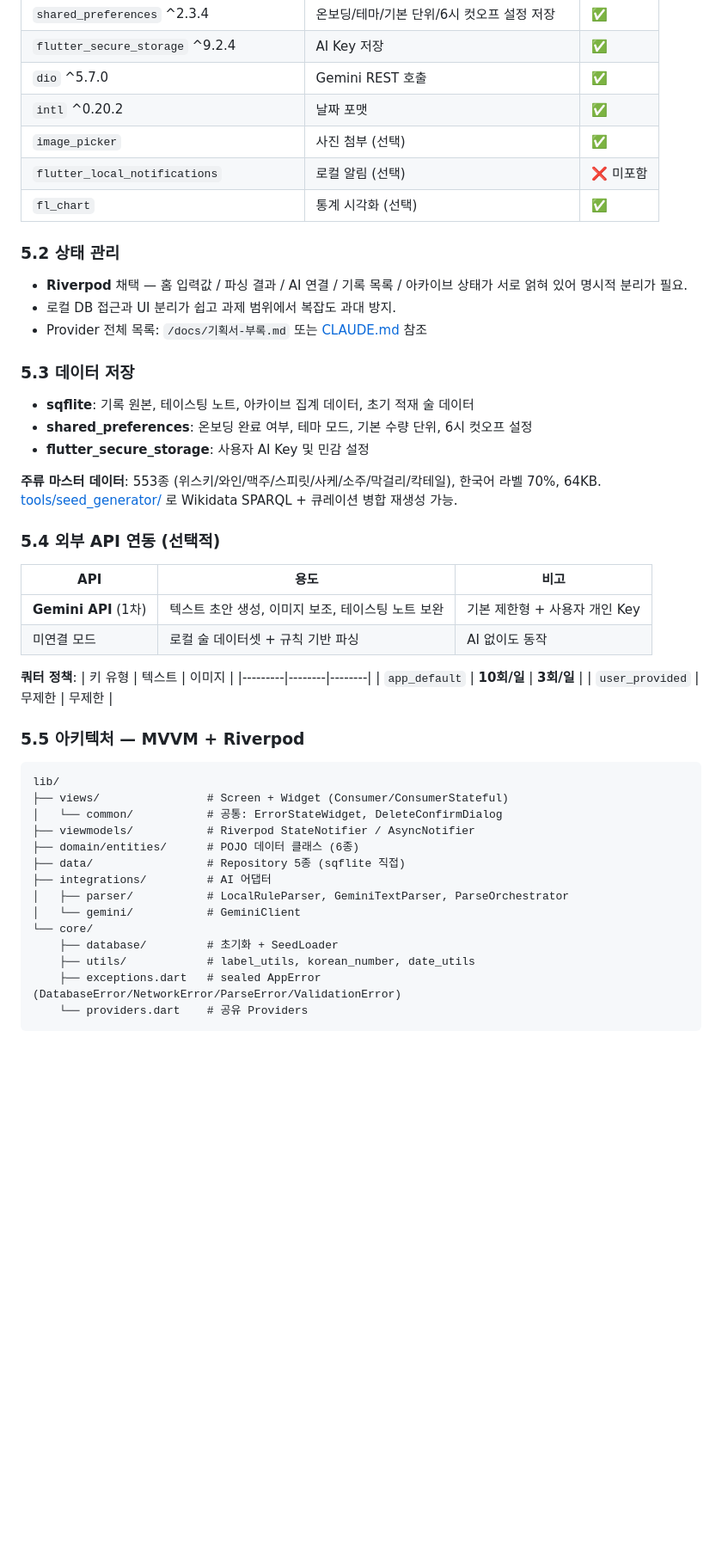
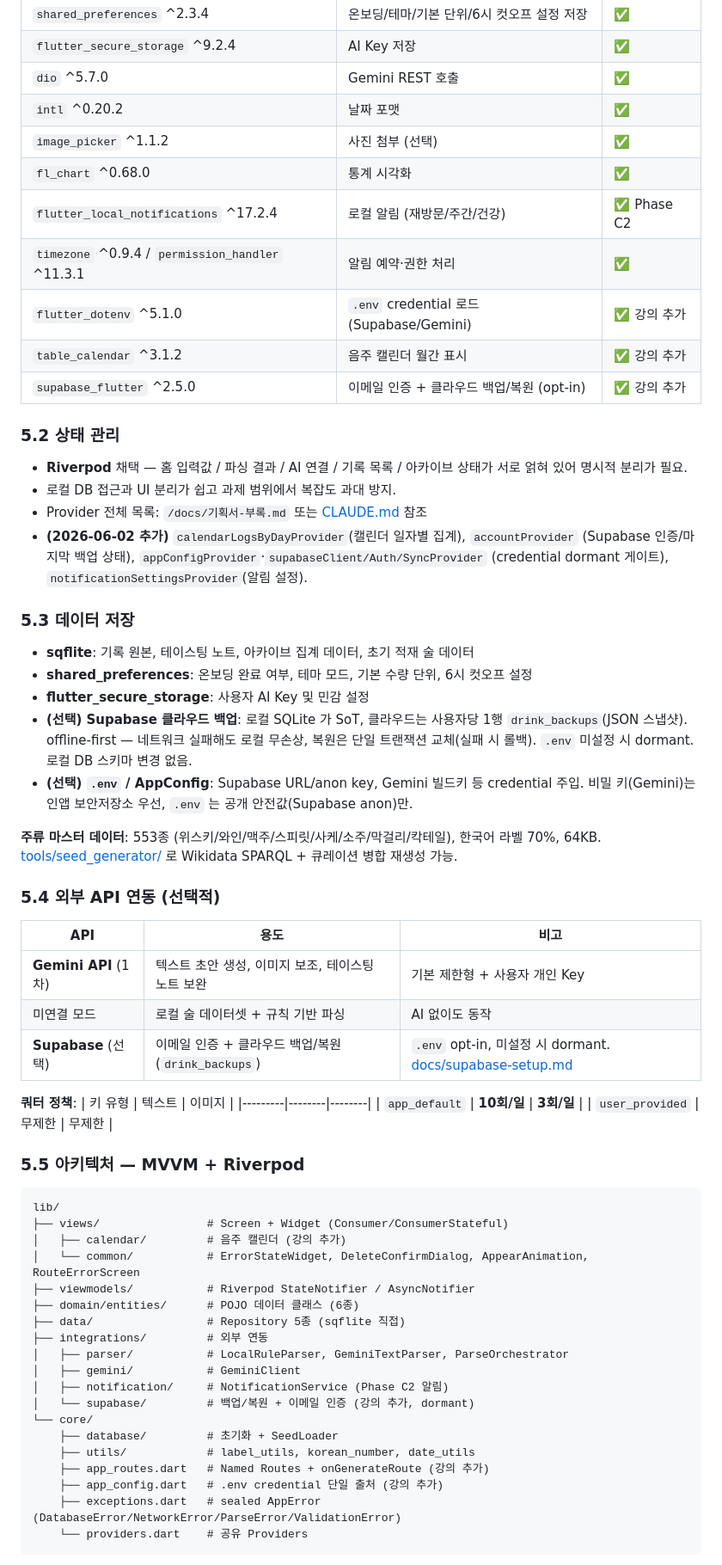
Before and after one commit to Roast-Fried/Albie, a Markdown page: docs/기획서.md, the part around one of its changes. Shown at 86% size. GitHub-like rendering; blank space fills up the shorter version.

````diff
--- a/docs/기획서.md
+++ b/docs/기획서.md
@@ -142,19 +157,31 @@
 | `flutter_secure_storage` ^9.2.4 | AI Key 저장 | ✅ |
 | `dio` ^5.7.0 | Gemini REST 호출 | ✅ |
 | `intl` ^0.20.2 | 날짜 포맷 | ✅ |
-| `image_picker` | 사진 첨부 (선택) | ✅ |
-| `flutter_local_notifications` | 로컬 알림 (선택) | ❌ 미포함 |
-| `fl_chart` | 통계 시각화 (선택) | ✅ |
+| `image_picker` ^1.1.2 | 사진 첨부 (선택) | ✅ |
+| `fl_chart` ^0.68.0 | 통계 시각화 | ✅ |
+| `flutter_local_notifications` ^17.2.4 | 로컬 알림 (재방문/주간/건강) | ✅ Phase C2 |
+| `timezone` ^0.9.4 / `permission_handler` ^11.3.1 | 알림 예약·권한 처리 | ✅ |
+| `flutter_dotenv` ^5.1.0 | `.env` credential 로드 (Supabase/Gemini) | ✅ 강의 추가 |
+| `table_calendar` ^3.1.2 | 음주 캘린더 월간 표시 | ✅ 강의 추가 |
+| `supabase_flutter` ^2.5.0 | 이메일 인증 + 클라우드 백업/복원 (opt-in) | ✅ 강의 추가 |
 
 ### 5.2 상태 관리
 - **Riverpod** 채택 — 홈 입력값 / 파싱 결과 / AI 연결 / 기록 목록 / 아카이브 상태가 서로 얽혀 있어 명시적 분리가 필요.
 - 로컬 DB 접근과 UI 분리가 쉽고 과제 범위에서 복잡도 과대 방지.
 - Provider 전체 목록: `/docs/기획서-부록.md` 또는 [CLAUDE.md](../CLAUDE.md) 참조
+- **(2026-06-02 추가)** `calendarLogsByDayProvider`(캘린더 일자별 집계), `accountProvider`
+  (Supabase 인증/마지막 백업 상태), `appConfigProvider`·`supabaseClient/Auth/SyncProvider`
+  (credential dormant 게이트), `notificationSettingsProvider`(알림 설정).
 
 ### 5.3 데이터 저장
 - **sqflite**: 기록 원본, 테이스팅 노트, 아카이브 집계 데이터, 초기 적재 술 데이터
 - **shared_preferences**: 온보딩 완료 여부, 테마 모드, 기본 수량 단위, 6시 컷오프 설정
 - **flutter_secure_storage**: 사용자 AI Key 및 민감 설정
+- **(선택) Supabase 클라우드 백업**: 로컬 SQLite 가 SoT, 클라우드는 사용자당 1행
+  `drink_backups`(JSON 스냅샷). offline-first — 네트워크 실패해도 로컬 무손상,
+  복원은 단일 트랜잭션 교체(실패 시 롤백). `.env` 미설정 시 dormant. 로컬 DB 스키마 변경 없음.
+- **(선택) `.env` / AppConfig**: Supabase URL/anon key, Gemini 빌드키 등 credential 주입.
+  비밀 키(Gemini)는 인앱 보안저장소 우선, `.env` 는 공개 안전값(Supabase anon)만.
 
 **주류 마스터 데이터**: 553종 (위스키/와인/맥주/스피릿/사케/소주/막걸리/칵테일), 한국어 라벨 70%, 64KB. [tools/seed_generator/](../tools/seed_generator/) 로 Wikidata SPARQL + 큐레이션 병합 재생성 가능.
 
@@ -164,6 +191,7 @@
 |-----|------|------|
 | **Gemini API** (1차) | 텍스트 초안 생성, 이미지 보조, 테이스팅 노트 보완 | 기본 제한형 + 사용자 개인 Key |
 | 미연결 모드 | 로컬 술 데이터셋 + 규칙 기반 파싱 | AI 없이도 동작 |
+| **Supabase** (선택) | 이메일 인증 + 클라우드 백업/복원 (`drink_backups`) | `.env` opt-in, 미설정 시 dormant. [docs/supabase-setup.md](./supabase-setup.md) |
 
 **쿼터 정책**:
 | 키 유형 | 텍스트 | 이미지 |
@@ -175,16 +203,21 @@
 ```
 lib/
 ├── views/                # Screen + Widget (Consumer/ConsumerStateful)
-│   └── common/           # 공통: ErrorStateWidget, DeleteConfirmDialog
+│   ├── calendar/         # 음주 캘린더 (강의 추가)
+│   └── common/           # ErrorStateWidget, DeleteConfirmDialog, AppearAnimation, RouteErrorScreen
 ├── viewmodels/           # Riverpod StateNotifier / AsyncNotifier
 ├── domain/entities/      # POJO 데이터 클래스 (6종)
 ├── data/                 # Repository 5종 (sqflite 직접)
-├── integrations/         # AI 어댑터
+├── integrations/         # 외부 연동
 │   ├── parser/           # LocalRuleParser, GeminiTextParser, ParseOrchestrator
-│   └── gemini/           # GeminiClient
+│   ├── gemini/           # GeminiClient
+│   ├── notification/     # NotificationService (Phase C2 알림)
+│   └── supabase/         # 백업/복원 + 이메일 인증 (강의 추가, dormant)
 └── core/
     ├── database/         # 초기화 + SeedLoader
     ├── utils/            # label_utils, korean_number, date_utils
+    ├── app_routes.dart   # Named Routes + onGenerateRoute (강의 추가)
+    ├── app_config.dart   # .env credential 단일 출처 (강의 추가)
     ├── exceptions.dart   # sealed AppError (DatabaseError/NetworkError/ParseError/ValidationError)
     └── providers.dart    # 공유 Providers
 ```
````
Also changed, not shown: other parts of docs/기획서.md (+25 -4 lines).
